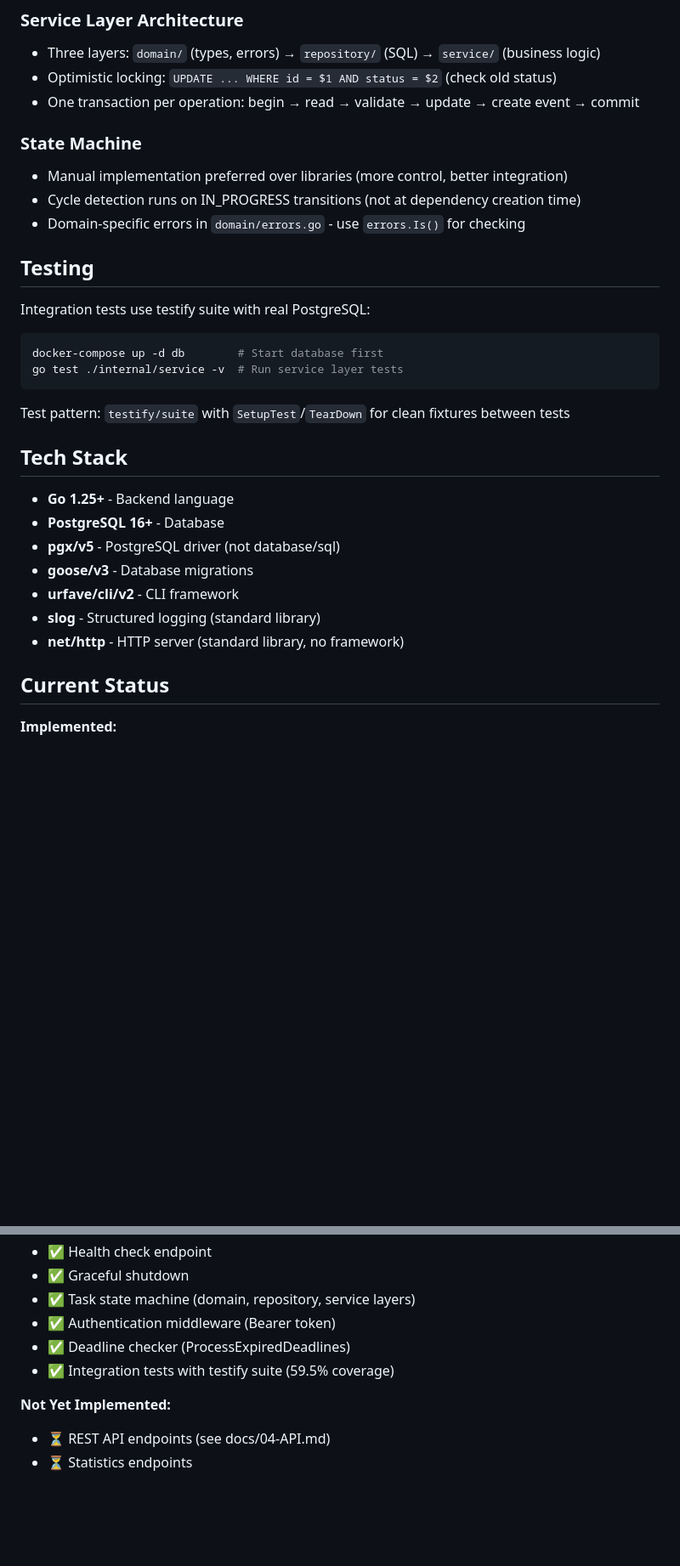
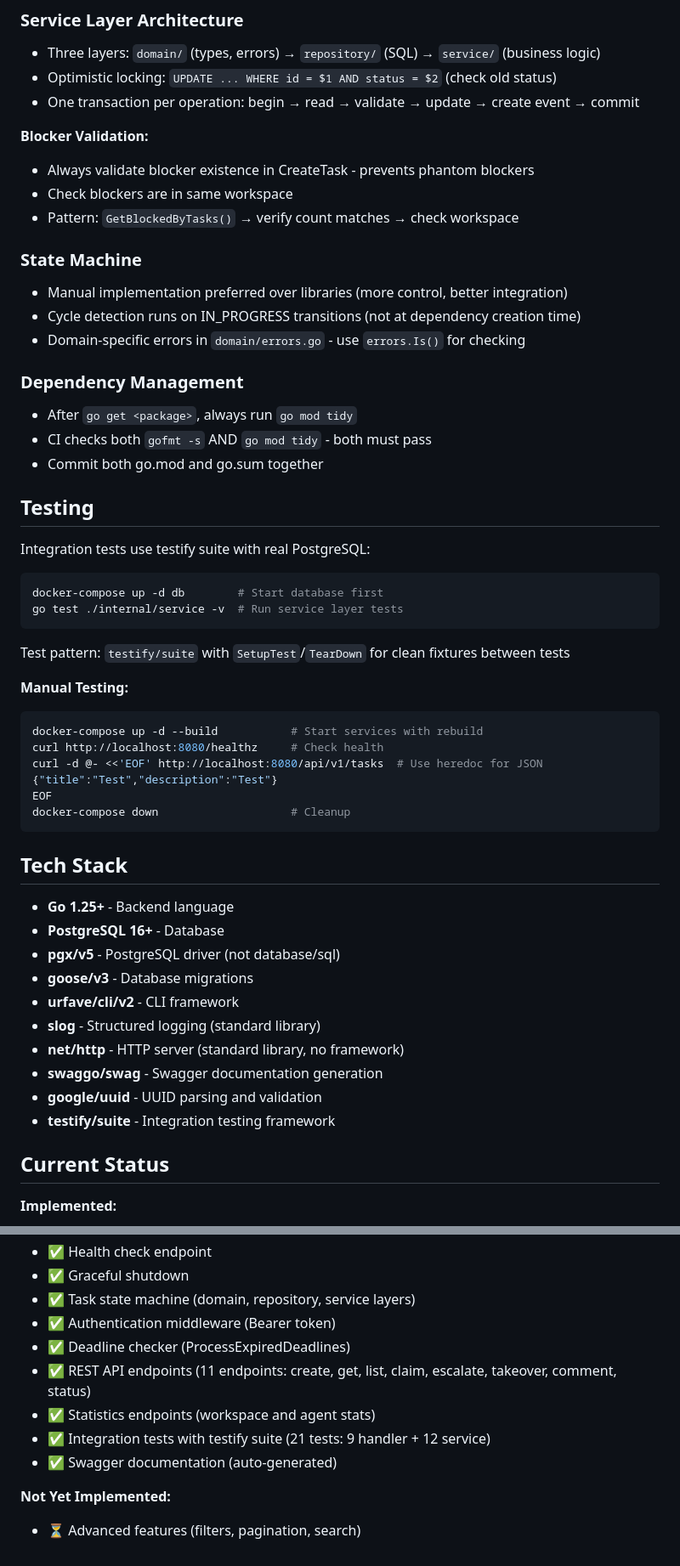
Before and after one commit to mtlprog/sloptask, a Markdown page: CLAUDE.md, 2 parts joined by grey strips. Shown at 85% size. GitHub-like rendering; blank space fills up the shorter version.

Commit message:
docs: update CLAUDE.md with REST API implementation learnings
Add key patterns and gotchas discovered during REST API implementation:
- Docker rebuild command for code changes
- extractTaskID helper pattern for UUID validation
- Blocker validation requirements to prevent phantom blockers
- Dependency management workflow (go get + go mod tidy)
- Manual testing patterns with Docker and curl
- Updated current status: REST API, stats, tests, Swagger
- Added new tech stack dependencies

These updates will help future Claude sessions work more effectively.

Co-Authored-By: Claude Sonnet 4.5 <noreply@anthropic.com>

````diff
--- a/CLAUDE.md
+++ b/CLAUDE.md
@@ -133,11 +138,22 @@ Environment variables (all optional except DATABASE_URL):
 - Optimistic locking: `UPDATE ... WHERE id = $1 AND status = $2` (check old status)
 - One transaction per operation: begin → read → validate → update → create event → commit
 
+**Blocker Validation:**
+- Always validate blocker existence in CreateTask - prevents phantom blockers
+- Check blockers are in same workspace
+- Pattern: `GetBlockedByTasks()` → verify count matches → check workspace
+
 ### State Machine
 
 - Manual implementation preferred over libraries (more control, better integration)
 - Cycle detection runs on IN_PROGRESS transitions (not at dependency creation time)
 - Domain-specific errors in `domain/errors.go` - use `errors.Is()` for checking
+
+### Dependency Management
+
+- After `go get <package>`, always run `go mod tidy`
+- CI checks both `gofmt -s` AND `go mod tidy` - both must pass
+- Commit both go.mod and go.sum together
 
 ## Testing
 
@@ -149,6 +165,16 @@ go test ./internal/service -v  # Run service layer tests
 
 Test pattern: `testify/suite` with `SetupTest`/`TearDown` for clean fixtures between tests
 
+**Manual Testing:**
+```bash
+docker-compose up -d --build           # Start services with rebuild
+curl http://localhost:8080/healthz     # Check health
+curl -d @- <<'EOF' http://localhost:8080/api/v1/tasks  # Use heredoc for JSON
+{"title":"Test","description":"Test"}
+EOF
+docker-compose down                    # Cleanup
+```
+
 ## Tech Stack
 
 - **Go 1.25+** - Backend language
@@ -158,6 +184,9 @@ Test pattern: `testify/suite` with `SetupTest`/`TearDown` for clean fixtures bet
 - **urfave/cli/v2** - CLI framework
 - **slog** - Structured logging (standard library)
 - **net/http** - HTTP server (standard library, no framework)
+- **swaggo/swag** - Swagger documentation generation
+- **google/uuid** - UUID parsing and validation
+- **testify/suite** - Integration testing framework
 
 ## Current Status
 
@@ -171,8 +200,10 @@ Test pattern: `testify/suite` with `SetupTest`/`TearDown` for clean fixtures bet
 - ✅ Task state machine (domain, repository, service layers)
 - ✅ Authentication middleware (Bearer token)
 - ✅ Deadline checker (ProcessExpiredDeadlines)
-- ✅ Integration tests with testify suite (59.5% coverage)
+- ✅ REST API endpoints (11 endpoints: create, get, list, claim, escalate, takeover, comment, status)
+- ✅ Statistics endpoints (workspace and agent stats)
+- ✅ Integration tests with testify suite (21 tests: 9 handler + 12 service)
+- ✅ Swagger documentation (auto-generated)
 
 **Not Yet Implemented:**
-- ⏳ REST API endpoints (see docs/04-API.md)
-- ⏳ Statistics endpoints
+- ⏳ Advanced features (filters, pagination, search)
````
Also changed, not shown: other parts of CLAUDE.md (+5 -0 lines).
